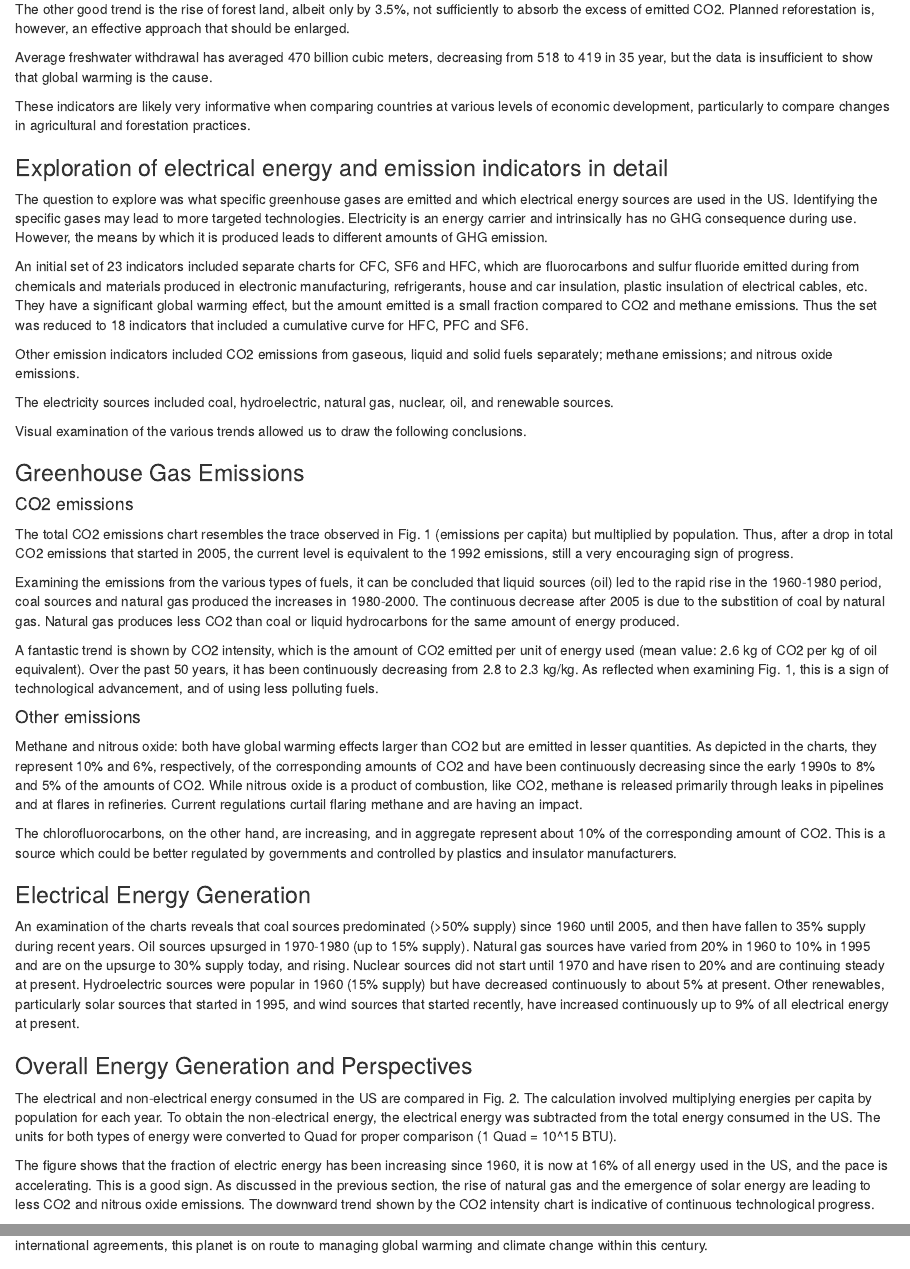
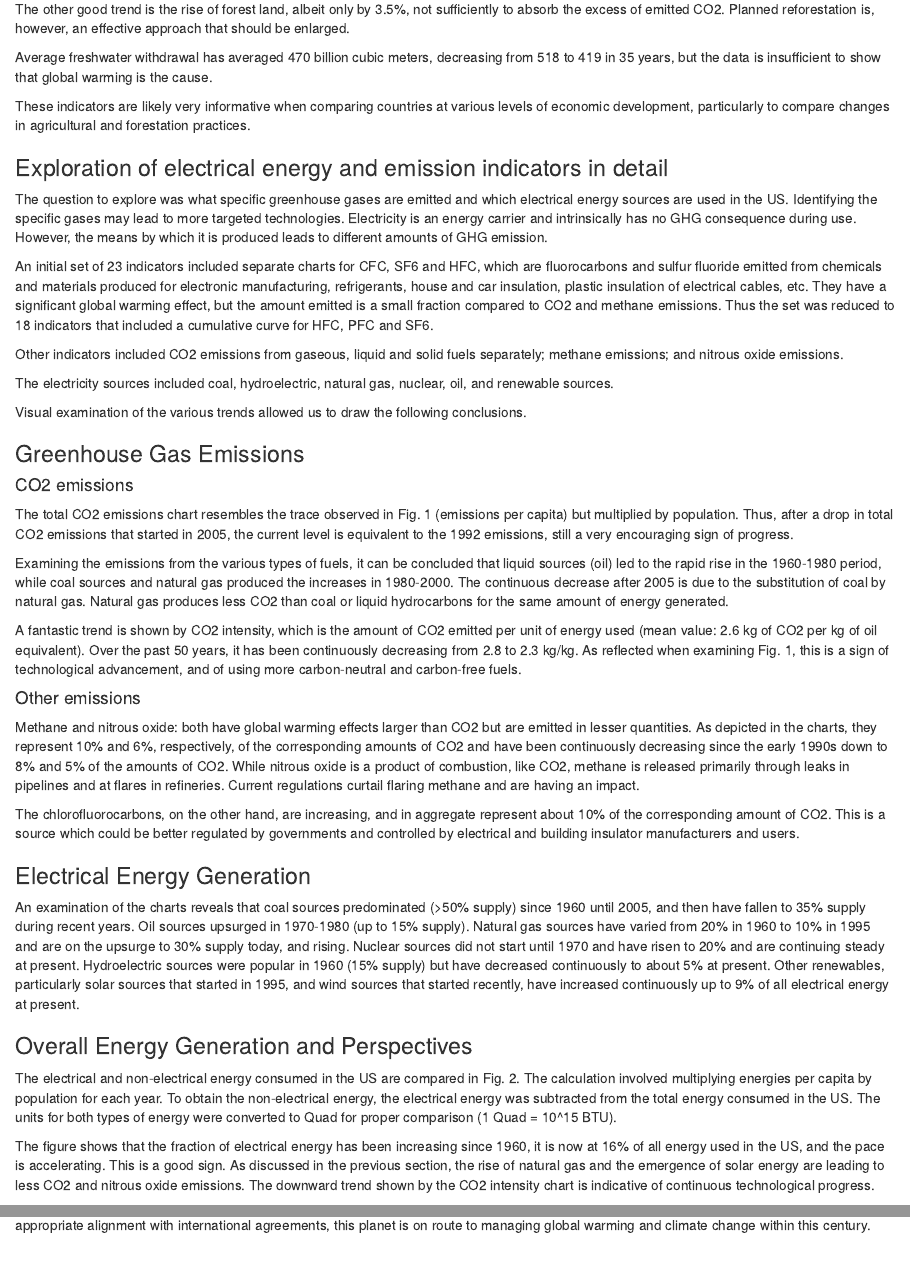
Before and after one commit to raul-miranda/DS110Project3, an R Markdown document (Project 3.Rmd): the page in a window 1100 px wide, from 9940 px down, and a second part further down, joined at a grey line. Rendered offline with R 4.5, knitr and Pandoc, with nearby package versions; some code elsewhere in the file could not run offline.

Commit message:
Add files via upload

```diff
--- a/Project 3.Rmd
+++ b/Project 3.Rmd
@@ -378,7 +378,7 @@ Agricultural land has decreased about 10% over 55 years, perhaps associated with
 
 The other good trend is the rise of forest land, albeit only by 3.5%, not sufficiently to absorb the excess of emitted CO2. Planned reforestation is, however, an effective approach that should be enlarged.
 
-Average freshwater withdrawal has averaged 470 billion cubic meters, decreasing from 518 to 419 in 35 year, but the data is insufficient to show that global warming is the cause.
+Average freshwater withdrawal has averaged 470 billion cubic meters, decreasing from 518 to 419 in 35 years, but the data is insufficient to show that global warming is the cause.
 
 These indicators are likely very informative when comparing countries at various levels of economic development, particularly to compare changes in agricultural and forestation practices.
 
@@ -386,9 +386,9 @@ These indicators are likely very informative when comparing countries at various
 
 The question to explore was what specific greenhouse gases are emitted and which electrical energy sources are used in the US.  Identifying the specific gases may lead to more targeted technologies. Electricity is an energy carrier and intrinsically has no GHG consequence during use. However, the means by which it is produced leads to different amounts of GHG emission.
 
-An initial set of 23 indicators included separate charts for CFC, SF6 and HFC, which are fluorocarbons and sulfur fluoride emitted during from chemicals and materials produced in electronic manufacturing, refrigerants, house and car insulation, plastic insulation of electrical cables, etc. They have a significant global warming effect, but the amount emitted is a small fraction compared to CO2 and methane emissions. Thus the set was reduced to 18 indicators that included a cumulative curve for HFC, PFC and SF6.
+An initial set of 23 indicators included separate charts for CFC, SF6 and HFC, which are fluorocarbons and sulfur fluoride emitted from chemicals and materials produced for electronic manufacturing, refrigerants, house and car insulation, plastic insulation of electrical cables, etc. They have a significant global warming effect, but the amount emitted is a small fraction compared to CO2 and methane emissions. Thus the set was reduced to 18 indicators that included a cumulative curve for HFC, PFC and SF6.
 
-Other emission indicators included CO2 emissions from gaseous, liquid and solid fuels separately; methane emissions; and nitrous oxide emissions.
+Other indicators included CO2 emissions from gaseous, liquid and solid fuels separately; methane emissions; and nitrous oxide emissions.
 
 The electricity sources included coal, hydroelectric, natural gas, nuclear, oil, and renewable sources.
 
@@ -401,15 +401,15 @@ Visual examination of the various trends allowed us to draw the following conclu
 
 The total CO2 emissions chart resembles the trace observed in Fig. 1 (emissions per capita) but multiplied by population. Thus, after a drop in total CO2 emissions that started in 2005, the current level is equivalent to the 1992 emissions, still a very encouraging sign of progress.
 
-Examining the emissions from the various types of fuels, it can be concluded that liquid sources (oil) led to the rapid rise in the 1960-1980 period, coal sources and natural gas produced the increases in 1980-2000. The continuous decrease after 2005 is due to the substition of coal by natural gas.   Natural gas produces less CO2 than coal or liquid hydrocarbons for the same amount of energy produced.
+Examining the emissions from the various types of fuels, it can be concluded that liquid sources (oil) led to the rapid rise in the 1960-1980 period, while coal sources and natural gas produced the increases in 1980-2000. The continuous decrease after 2005 is due to the substitution of coal by natural gas.   Natural gas produces less CO2 than coal or liquid hydrocarbons for the same amount of energy generated.
 
-A fantastic trend is shown by CO2 intensity, which is the amount of CO2 emitted per unit of energy used (mean value: 2.6 kg of CO2 per kg of oil equivalent).  Over the past 50 years, it has been continuously decreasing from 2.8 to 2.3 kg/kg. As reflected when examining Fig. 1, this is a sign of technological advancement, and of using less polluting fuels.
+A fantastic trend is shown by CO2 intensity, which is the amount of CO2 emitted per unit of energy used (mean value: 2.6 kg of CO2 per kg of oil equivalent).  Over the past 50 years, it has been continuously decreasing from 2.8 to 2.3 kg/kg. As reflected when examining Fig. 1, this is a sign of technological advancement, and of using more carbon-neutral and carbon-free fuels.
 
 #### Other emissions
 
-Methane and nitrous oxide: both have global warming effects larger than CO2 but are emitted in lesser quantities. As depicted in the charts, they represent 10% and 6%, respectively, of the corresponding amounts of CO2 and have been continuously decreasing since the early 1990s to 8% and 5% of the amounts of CO2. While nitrous oxide is a product of combustion, like CO2, methane is released primarily through leaks in pipelines and at flares in refineries. Current regulations curtail flaring methane and are having an impact.
+Methane and nitrous oxide: both have global warming effects larger than CO2 but are emitted in lesser quantities. As depicted in the charts, they represent 10% and 6%, respectively, of the corresponding amounts of CO2 and have been continuously decreasing since the early 1990s down to 8% and 5% of the amounts of CO2. While nitrous oxide is a product of combustion, like CO2, methane is released primarily through leaks in pipelines and at flares in refineries. Current regulations curtail flaring methane and are having an impact.
 
-The chlorofluorocarbons, on the other hand, are increasing, and in aggregate represent about 10% of the corresponding amount of CO2. This is a source which could be better regulated by governments and controlled by plastics and insulator manufacturers.
+The chlorofluorocarbons, on the other hand, are increasing, and in aggregate represent about 10% of the corresponding amount of CO2. This is a source which could be better regulated by governments and controlled by electrical and building insulator manufacturers and users.
 
 ### Electrical Energy Generation
 
@@ -419,5 +419,5 @@ An examination of the charts reveals that coal sources predominated (>50% supply
 
 The electrical and non-electrical energy consumed in the US are compared in Fig. 2. The calculation involved multiplying energies per capita by population for each year. To obtain the non-electrical energy, the electrical energy was subtracted from the total energy consumed in the US. The units for both types of energy were converted to Quad for proper comparison (1 Quad = 10^15 BTU).
 
-The figure shows that the fraction of electric energy has been increasing since 1960, it is now at 16% of all energy used in the US, and the pace is accelerating. This is a good sign. As discussed in the previous section, the rise of natural gas and the emergence of solar energy are leading to less CO2 and nitrous oxide emissions. The downward trend shown by the CO2 intensity chart is indicative of continuous technological progress.
+The figure shows that the fraction of electrical energy has been increasing since 1960, it is now at 16% of all energy used in the US, and the pace is accelerating. This is a good sign. As discussed in the previous section, the rise of natural gas and the emergence of solar energy are leading to less CO2 and nitrous oxide emissions. The downward trend shown by the CO2 intensity chart is indicative of continuous technological progress.
 
```
Also changed, not shown: Project 3.Rmd (4 more changed lines), 1 other file.
